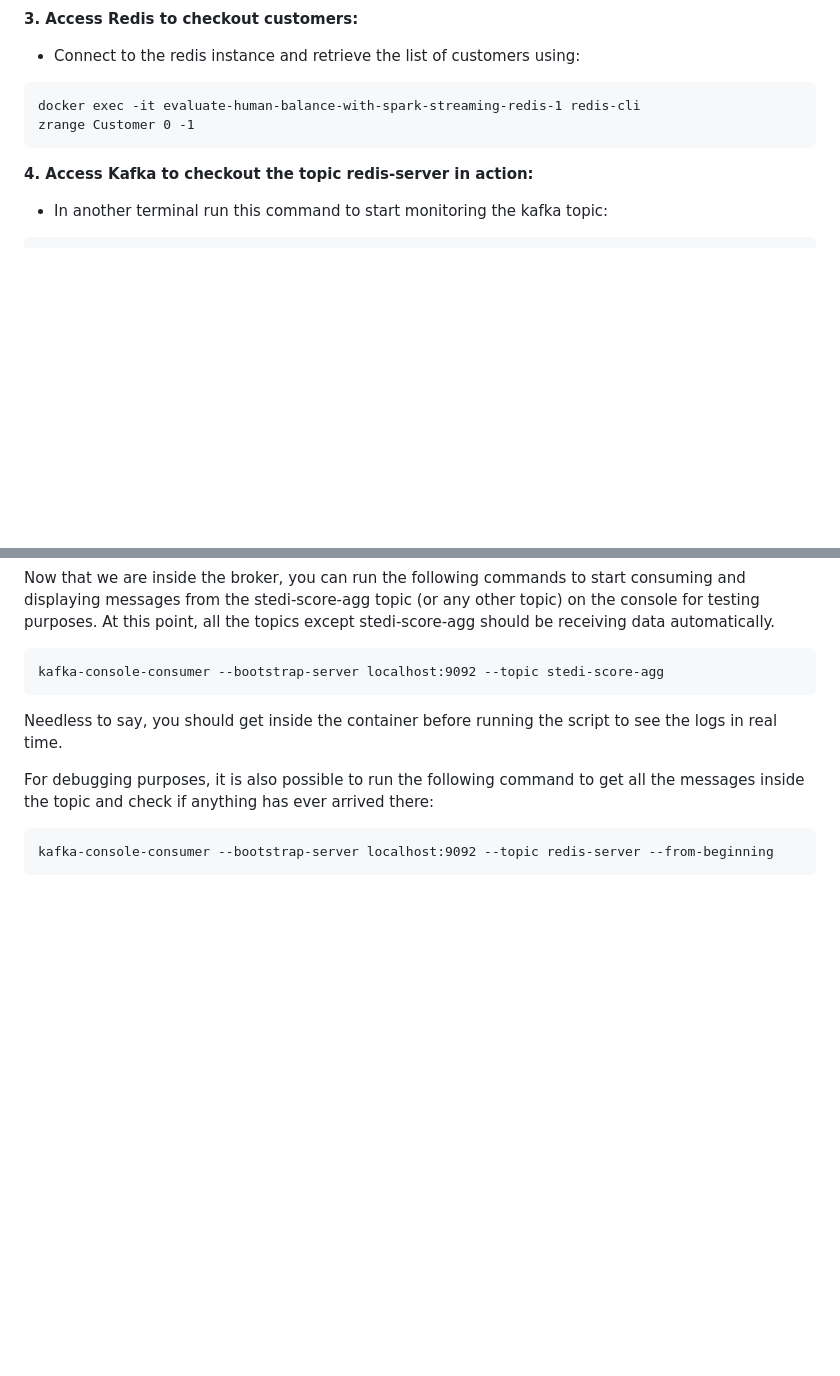
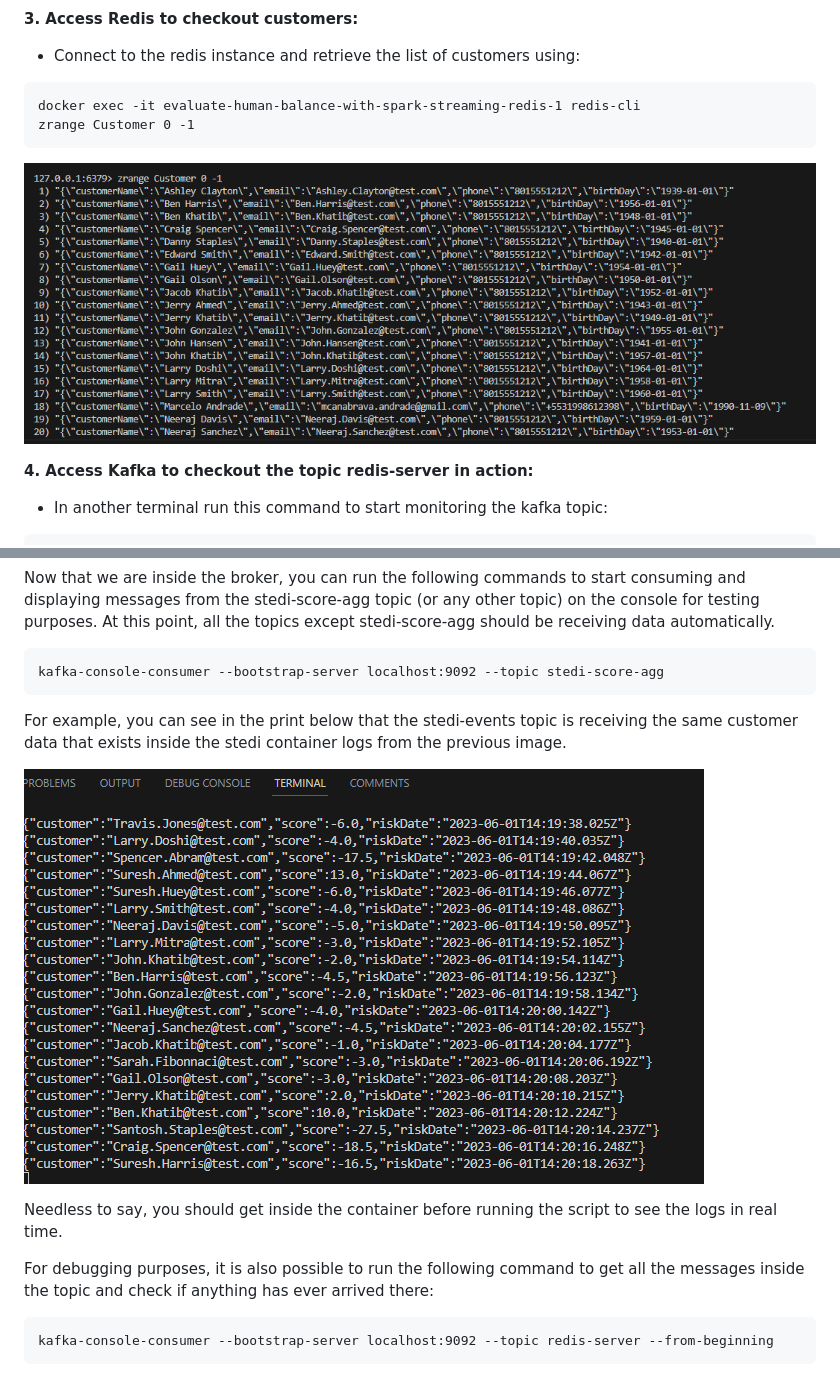
Before and after one commit to mcanabrava/udacity-data-streaming, a Markdown page: Evaluate-Human-Balance-with-Spark-Streaming/README.md, 2 parts joined by grey strips. Rendered like a GitHub page; pictures changed too: Evaluate-Human-Balance-with-Spark-Streaming/images/redis-data.png (added), Evaluate-Human-Balance-with-Spark-Streaming/images/stedi-events-topic.png (added); blank space fills up the shorter version.

Commit message:
spark start standardization

````diff
--- a/Evaluate-Human-Balance-with-Spark-Streaming/README.md
+++ b/Evaluate-Human-Balance-with-Spark-Streaming/README.md
@@ -53,6 +53,8 @@ docker exec -it evaluate-human-balance-with-spark-streaming-redis-1 redis-cli
 zrange Customer 0 -1
 ```
 
+![alt_text](./images/redis-data.png "Redis Data")
+
 **4. Access Kafka to checkout the topic redis-server in action:**
 
 - In another terminal run this command to start monitoring the kafka topic:
@@ -134,6 +140,11 @@ Now that we are inside the broker, you can run the following commands to start c
 ```
 kafka-console-consumer --bootstrap-server localhost:9092 --topic stedi-score-agg
 ```
+
+For example, you can see in the print below that the stedi-events topic is receiving the same customer data that exists inside the stedi container logs from the previous image.
+
+![alt_text](./images/stedi-events-topic.png "Stedi Events Topic")
+
 
 Needless to say, you should get inside the container before running the script to see the logs in real time.
 
````
Also changed, not shown: other parts of Evaluate-Human-Balance-with-Spark-Streaming/README.md (+4 -0 lines), Evaluate-Human-Balance-with-Spark-Streaming/images/redis-server.png (added), Evaluate-Human-Balance-with-Spark-Streaming/images/stedi-container-logs.png (added), 3 other files.
